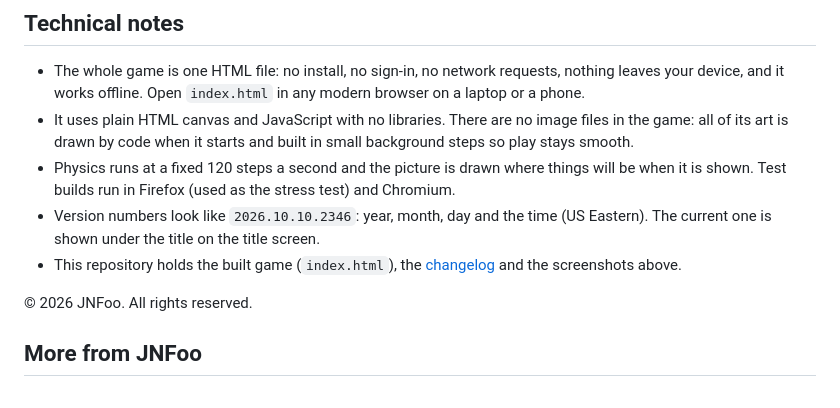
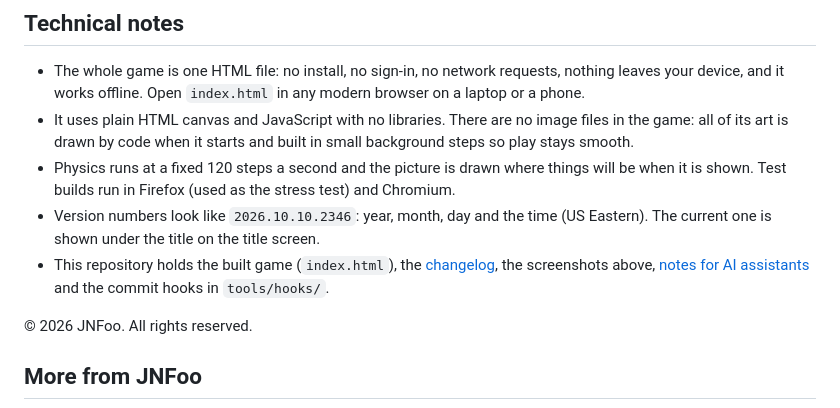
Before and after one commit to JNFoo/fancy-banana, a Markdown page: README.md, the part around the change. Drawn GitHub-style.

Commit message:
Add AGENTS.md: index, fixed rules and an ask-first list for AI assistants
Co-Authored-By: Claude Sonnet 5.5 <noreply@anthropic.com>

```diff
--- a/README.md
+++ b/README.md
@@ -36,7 +36,7 @@ Calm mode (no flashes, shake or zoom), game speed from 100% down to 60%, left-ha
 - It uses plain HTML canvas and JavaScript with no libraries. There are no image files in the game: all of its art is drawn by code when it starts and built in small background steps so play stays smooth.
 - Physics runs at a fixed 120 steps a second and the picture is drawn where things will be when it is shown. Test builds run in Firefox (used as the stress test) and Chromium.
 - Version numbers look like `2026.10.10.2346`: year, month, day and the time (US Eastern). The current one is shown under the title on the title screen.
-- This repository holds the built game (`index.html`), the [changelog](changelog.md) and the screenshots above.
+- This repository holds the built game (`index.html`), the [changelog](changelog.md), the screenshots above, [notes for AI assistants](AGENTS.md) and the commit hooks in `tools/hooks/`.
 
 © 2026 JNFoo. All rights reserved.
 
```
Also changed, not shown: AGENTS.md (added, +61 -0 lines).
